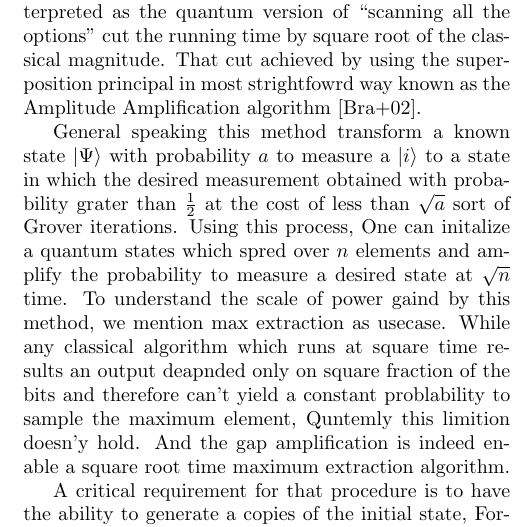
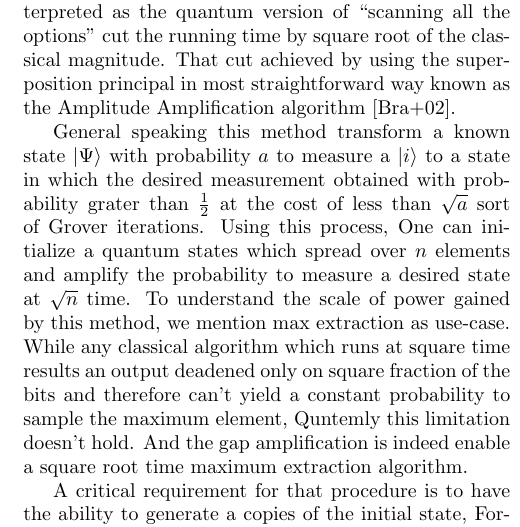
Before and after one commit to dudupo/Academic, a LaTeX paper (projects/Distributed_project/lowerbound.tex): part of one column of page 1 of 3, cut so that both start at the same text. The pictures show the PDF file projects/pdfs/lowerbound.pdf that the author committed with the source.

Commit message:
compiling -Mon Aug  1 04:36:19 PM IDT 2022

```diff
--- a/projects/Distributed_project/lowerbound.tex
+++ b/projects/Distributed_project/lowerbound.tex
@@ -44,9 +44,9 @@
 \end{abstract}
 \begin{multicols*}{2}
 
-\paragraph{Preamble} It's wide believed that quantum machines have a significant advantage over the classical in optimization tasks. Simple algorithms, which could be interpreted as the quantum version of ``scanning all the options'' cut the running time by square root of the classical magnitude. That cut achieved by using the superposition principal in most strightfowrd way known as the Amplitude Amplification algorithm \cite{Brassard_2002}.
+\paragraph{Preamble} It's wide believed that quantum machines have a significant advantage over the classical in optimization tasks. Simple algorithms, which could be interpreted as the quantum version of ``scanning all the options'' cut the running time by square root of the classical magnitude. That cut achieved by using the superposition principal in most straightforward way known as the Amplitude Amplification algorithm \cite{Brassard_2002}.
 
-General speaking this method transform a known state $\ket{\Psi}$  with probability $a$ to measure a $\ket{i}$ to a state in which the desired measurement obtained with probability grater than $\frac{1}{2}$ at the cost of less than $\sqrt{a}$ sort of Grover iterations. Using this process, One can initalize a quantum states which spred over $n$ elements and amplify the probability to measure a desired state at $\sqrt{n}$ time. To understand the scale of power gaind by this method, we mention max extraction as usecase. While any classical algorithm which runs at square time results an output deapnded only on square fraction of the bits and therefore can't yield a constant problability to sample the maximum element, Quntemly this limition doesn'y hold. And the gap amplification is indeed enable a square root time maximum extraction algorithm.
+General speaking this method transform a known state $\ket{\Psi}$  with probability $a$ to measure a $\ket{i}$ to a state in which the desired measurement obtained with probability grater than $\frac{1}{2}$ at the cost of less than $\sqrt{a}$ sort of Grover iterations. Using this process, One can initialize a quantum states which spread over $n$ elements and amplify the probability to measure a desired state at $\sqrt{n}$ time. To understand the scale of power gained by this method, we mention max extraction as use-case. While any classical algorithm which runs at square time results an output deadened only on square fraction of the bits and therefore can't yield a constant probability to sample the maximum element, Quntemly this limitation doesn't hold. And the gap amplification is indeed enable a square root time maximum extraction algorithm.
 
   A critical requirement for that procedure is to have the ability to generate a copies of the initial state, Formulated by \cite{Brassard_2002} as holding an algorithm $\mathcal{A}$, which does not make any measurements, such that $\mathcal{A}\ket{0}=\ket{\Psi}$. Assuming having this ability one could mimic the scattering done in the Grover search, but restrict himself to be supported on $\ket{\Psi}$.
 
```
Also changed, not shown: projects/pdfs/lowerbound.pdf.
